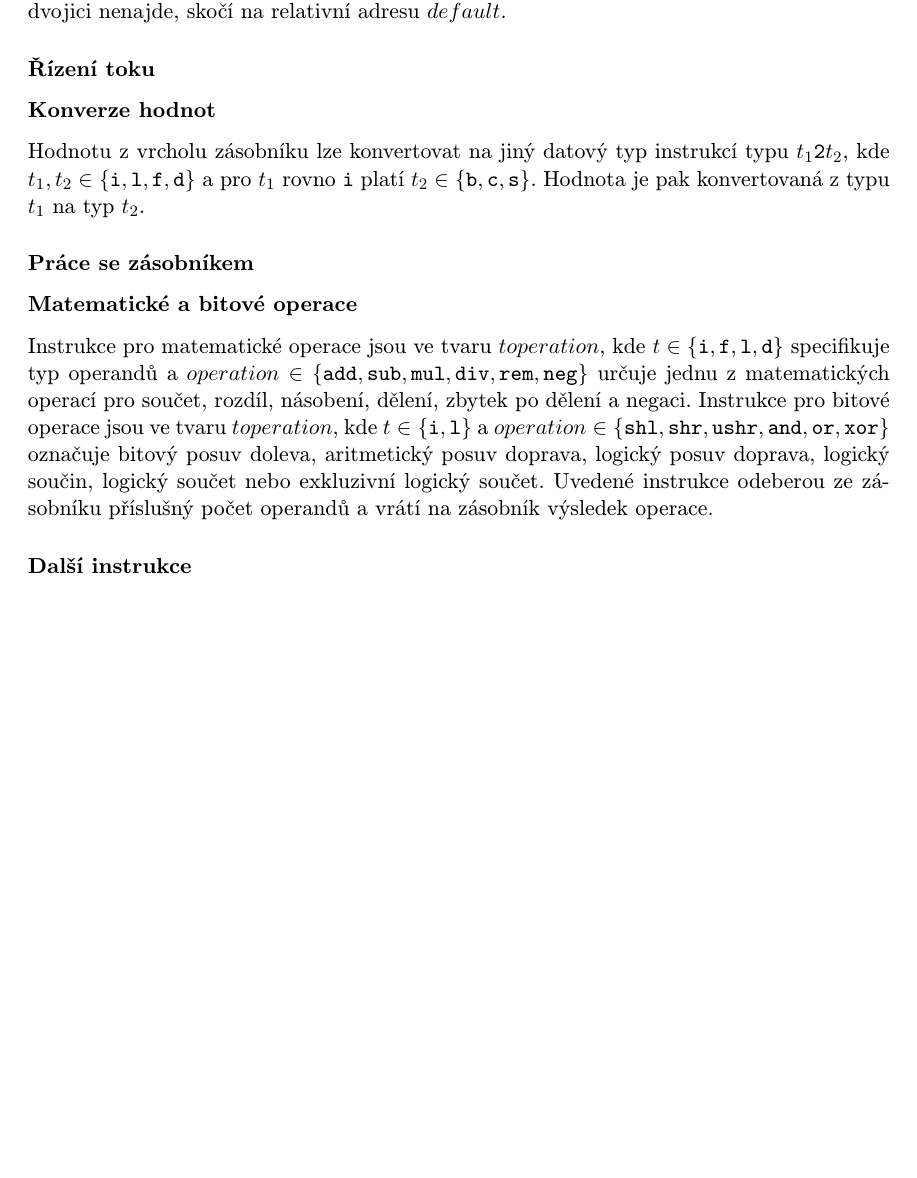
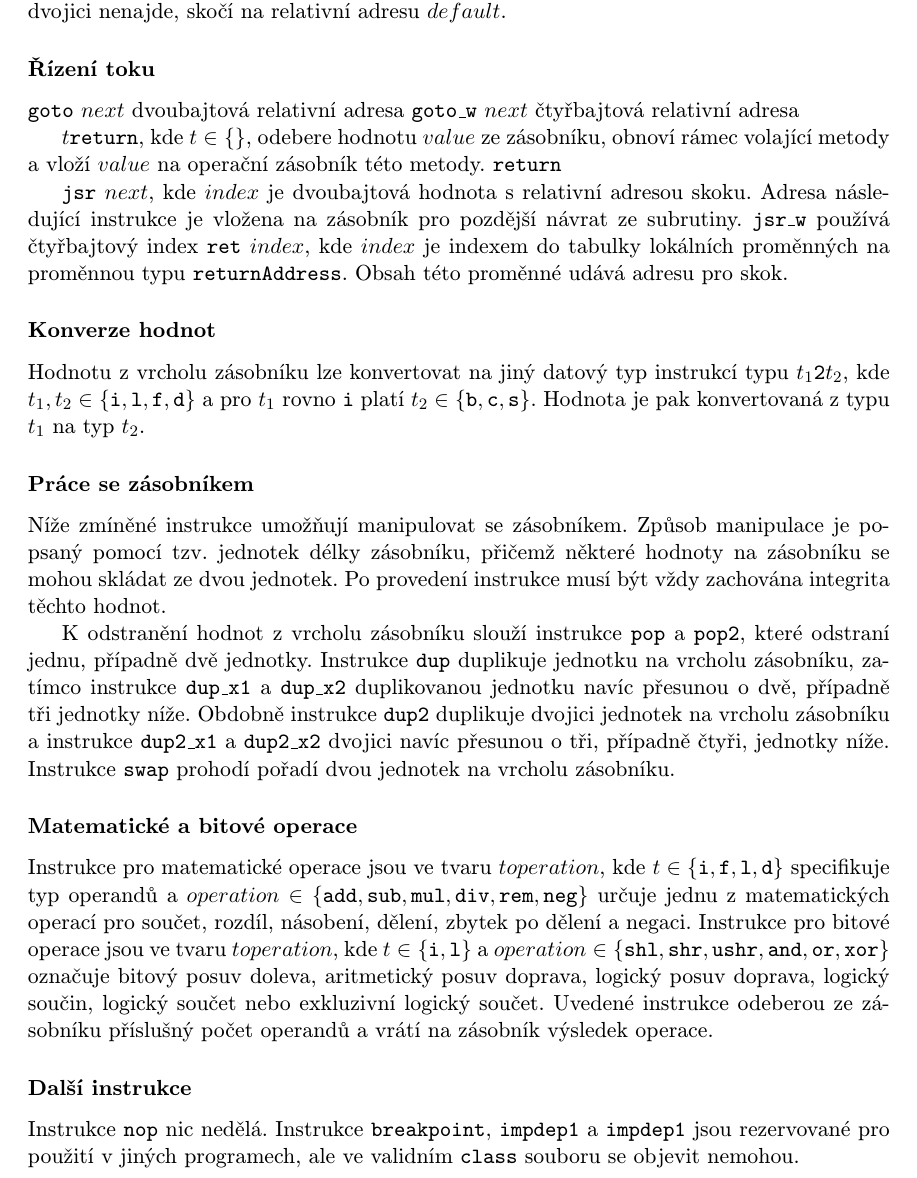
Before and after one commit to poncovka/java-bytecode-size-optimization, a LaTeX thesis (semestral/project.tex, which reads semestral/content/class.tex): part of page 15 of 20, cut so that both start at the same text, the shorter picture padded with empty space. Compiled offline with pdfLaTeX.

Commit message:
Semestral: instructions

```diff
--- a/semestral/content/class.tex
+++ b/semestral/content/class.tex
@@ -236,7 +236,15 @@ Podoba druhé instrukce je \texttt{lookupswitch} $pad$ $default$ $count$ $pairs$
 
 \subsubsection {Řízení toku}
 
-% goto, jsr, ret, treturn, return, goto_w, jsr_w
+\texttt{goto} $next$ dvoubajtová relativní adresa
+\texttt{goto\_w} $next$ čtyřbajtová relativní adresa
+
+$t$\texttt{return}, kde $t \in \{   \}$, odebere hodnotu $value$ ze zásobníku, obnoví rámec volající metody a vloží $value$ na operační zásobník této metody.
+\texttt{return}
+
+\texttt{jsr} $next$, kde $index$ je dvoubajtová hodnota s relativní adresou skoku. Adresa následující instrukce je vložena na zásobník pro pozdější návrat ze subrutiny.
+\texttt{jsr\_w} používá čtyřbajtový index
+\texttt{ret} $index$, kde $index$ je indexem do tabulky lokálních proměnných na proměnnou typu \texttt{returnAddress}. Obsah této proměnné udává adresu pro skok.
 
 \subsubsection{Konverze hodnot}
 
@@ -244,8 +252,10 @@ Hodnotu z vrcholu zásobníku lze konvertovat na jiný datový typ instrukcí ty
 
 \subsubsection{Práce se zásobníkem}
 
-% pop, pop2, dup, dup_x1, dup_x2, dup2, dup2_x1, dup2_x2, swap
+Níže zmíněné instrukce umožňují manipulovat se zásobníkem. Způsob manipulace je popsaný pomocí tzv. jednotek délky zásobníku, přičemž některé hodnoty na zásobníku se mohou skládat ze dvou jednotek. Po provedení instrukce musí být vždy zachována integrita těchto hodnot. %Porušení integrity by bylo odhaleno při verifikací \texttt{class} souboru.
 
+K odstranění hodnot z vrcholu zásobníku slouží instrukce \texttt{pop} a \texttt{pop2}, které odstraní jednu, případně dvě jednotky. Instrukce \texttt{dup} duplikuje jednotku na vrcholu zásobníku, zatímco instrukce \texttt{dup\_x1} a \texttt{dup\_x2} duplikovanou jednotku navíc přesunou o dvě, případně tři jednotky níže. Obdobně instrukce \texttt{dup2} duplikuje dvojici jednotek na vrcholu zásobníku a instrukce \texttt{dup2\_x1} a \texttt{dup2\_x2} dvojici navíc přesunou o tři, případně čtyři, jednotky níže. Instrukce
+\texttt{swap} prohodí pořadí dvou jednotek na vrcholu zásobníku.
 
 \subsubsection{Matematické a bitové operace}
 
@@ -259,8 +269,7 @@ Uvedené instrukce odeberou ze zásobníku příslušný počet operandů a vrá
 
 \subsubsection{Další instrukce}
 
-% nop, breakpoint, impdep1, impdep2
-
+Instrukce \texttt{nop} nic nedělá. Instrukce \texttt{breakpoint}, \texttt{impdep1} a \texttt{impdep1} jsou rezervované pro použití v jiných programech, ale ve validním \texttt{class} souboru se objevit nemohou.
 
 % TODO příklad na inicializaci lokálních proměnných a matematické operace
 
```
Also changed, not shown: semestral/content/class.tex (2 more changed lines).
